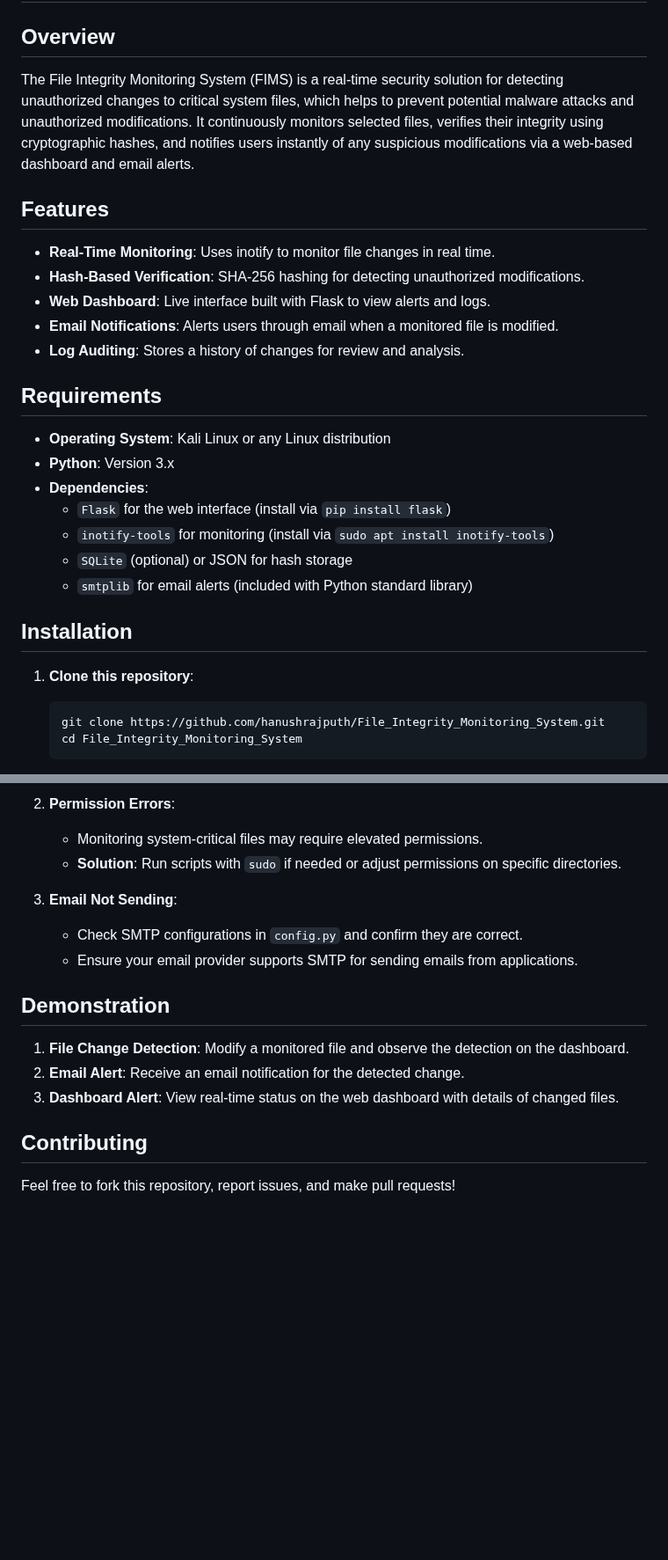
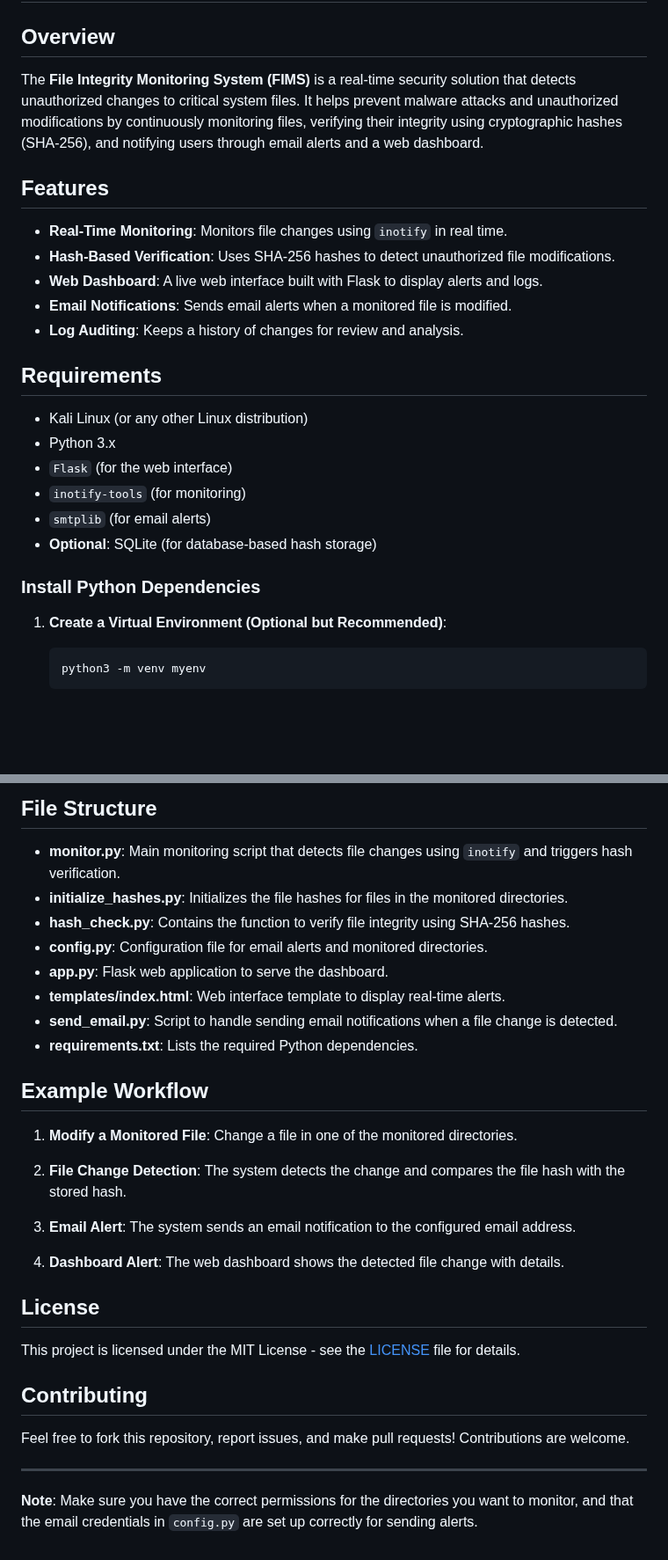
Before and after one commit to hanushrajputh/File_Integrity_Monitoring_System, a Markdown page: README.md, 2 parts joined by grey strips. Shown at 88% size. Rendered like a GitHub page; blank space fills up the shorter version.

````diff
--- a/README.md
+++ b/README.md
@@ -2,28 +2,27 @@
 # File Integrity Monitoring System (FIMS)
 
 ## Overview
-The File Integrity Monitoring System (FIMS) is a real-time security solution for detecting unauthorized changes to critical system files, which helps to prevent potential malware attacks and unauthorized modifications. It continuously monitors selected files, verifies their integrity using cryptographic hashes, and notifies users instantly of any suspicious modifications via a web-based dashboard and email alerts.
+The **File Integrity Monitoring System (FIMS)** is a real-time security solution that detects unauthorized changes to critical system files. It helps prevent malware attacks and unauthorized modifications by continuously monitoring files, verifying their integrity using cryptographic hashes (SHA-256), and notifying users through email alerts and a web dashboard.
 
 ## Features
-- **Real-Time Monitoring**: Uses inotify to monitor file changes in real time.
-- **Hash-Based Verification**: SHA-256 hashing for detecting unauthorized modifications.
-- **Web Dashboard**: Live interface built with Flask to view alerts and logs.
-- **Email Notifications**: Alerts users through email when a monitored file is modified.
-- **Log Auditing**: Stores a history of changes for review and analysis.
+- **Real-Time Monitoring**: Monitors file changes using `inotify` in real time.
+- **Hash-Based Verification**: Uses SHA-256 hashes to detect unauthorized file modifications.
+- **Web Dashboard**: A live web interface built with Flask to display alerts and logs.
+- **Email Notifications**: Sends email alerts when a monitored file is modified.
+- **Log Auditing**: Keeps a history of changes for review and analysis.
 
 ## Requirements
-- **Operating System**: Kali Linux or any Linux distribution
-- **Python**: Version 3.x
-- **Dependencies**:
-  - `Flask` for the web interface (install via `pip install flask`)
-  - `inotify-tools` for monitoring (install via `sudo apt install inotify-tools`)
-  - `SQLite` (optional) or JSON for hash storage
-  - `smtplib` for email alerts (included with Python standard library)
 
-## Installation
-1. **Clone this repository**:
+- Kali Linux (or any other Linux distribution)
+- Python 3.x
+- `Flask` (for the web interface)
+- `inotify-tools` (for monitoring)
+- `smtplib` (for email alerts)
+- **Optional**: SQLite (for database-based hash storage)
+
+### Install Python Dependencies
+1. **Create a Virtual Environment (Optional but Recommended)**:
     ```bash
-    git clone https://github.com/hanushrajputh/File_Integrity_Monitoring_System.git
-    cd File_Integrity_Monitoring_System
+    python3 -m venv myenv
     ```
 
@@ -103,17 +112,35 @@ SMTP_PASSWORD = 'your_password'
 
-2. **Permission Errors**:
-   - Monitoring system-critical files may require elevated permissions.
-   - **Solution**: Run scripts with `sudo` if needed or adjust permissions on specific directories.
+## File Structure
 
-3. **Email Not Sending**:
-   - Check SMTP configurations in `config.py` and confirm they are correct.
-   - Ensure your email provider supports SMTP for sending emails from applications.
+- **monitor.py**: Main monitoring script that detects file changes using `inotify` and triggers hash verification.
+- **initialize_hashes.py**: Initializes the file hashes for files in the monitored directories.
+- **hash_check.py**: Contains the function to verify file integrity using SHA-256 hashes.
+- **config.py**: Configuration file for email alerts and monitored directories.
+- **app.py**: Flask web application to serve the dashboard.
+- **templates/index.html**: Web interface template to display real-time alerts.
+- **send_email.py**: Script to handle sending email notifications when a file change is detected.
+- **requirements.txt**: Lists the required Python dependencies.
 
-## Demonstration
-1. **File Change Detection**: Modify a monitored file and observe the detection on the dashboard.
-2. **Email Alert**: Receive an email notification for the detected change.
-3. **Dashboard Alert**: View real-time status on the web dashboard with details of changed files.
+## Example Workflow
 
+1. **Modify a Monitored File**:
+   Change a file in one of the monitored directories.
+
+2. **File Change Detection**:
+   The system detects the change and compares the file hash with the stored hash.
+
+3. **Email Alert**:
+   The system sends an email notification to the configured email address.
+
+4. **Dashboard Alert**:
+   The web dashboard shows the detected file change with details.
+
+## License
+This project is licensed under the MIT License - see the [LICENSE](LICENSE) file for details.
 
 ## Contributing
-Feel free to fork this repository, report issues, and make pull requests!
+Feel free to fork this repository, report issues, and make pull requests! Contributions are welcome.
+
+---
+
+**Note**: Make sure you have the correct permissions for the directories you want to monitor, and that the email credentials in `config.py` are set up correctly for sending alerts.
````
Also changed, not shown: other parts of README.md (+62 -52 lines).
